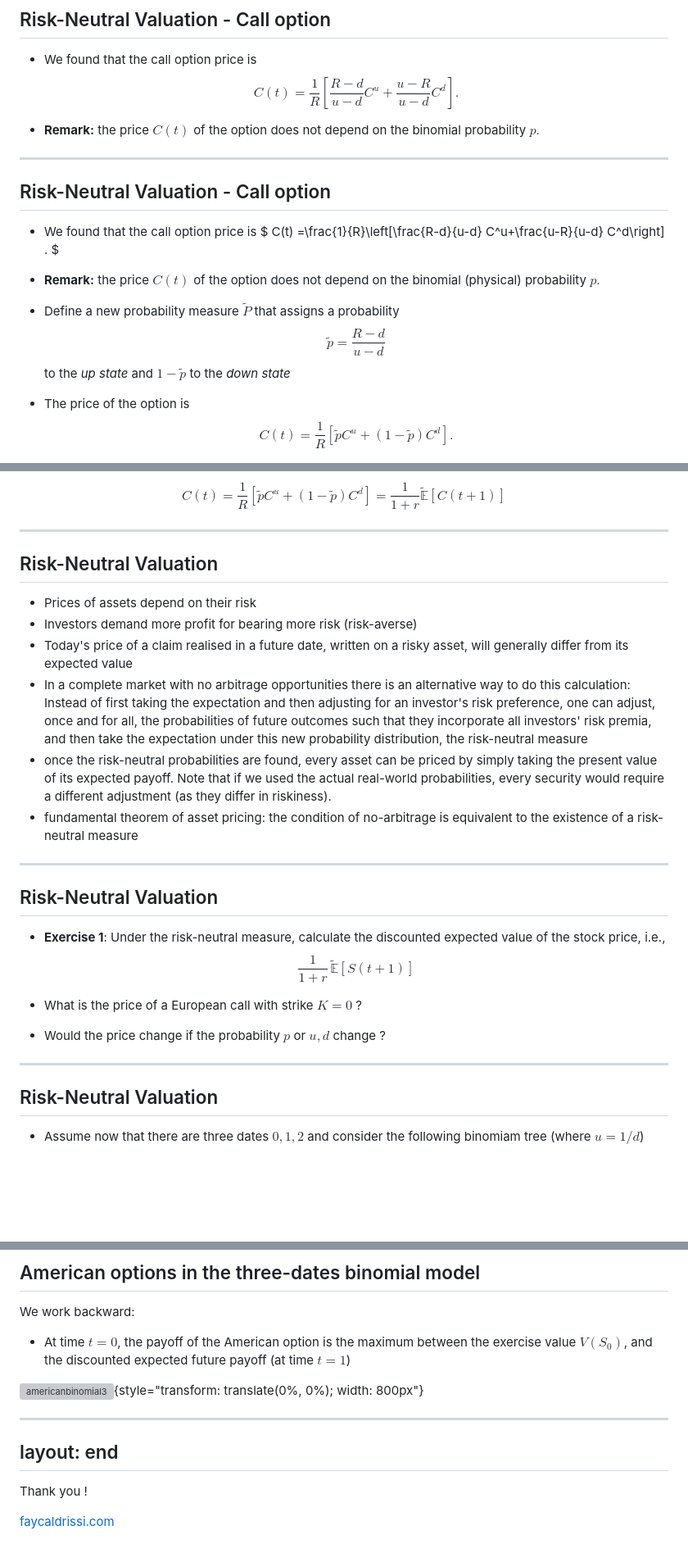
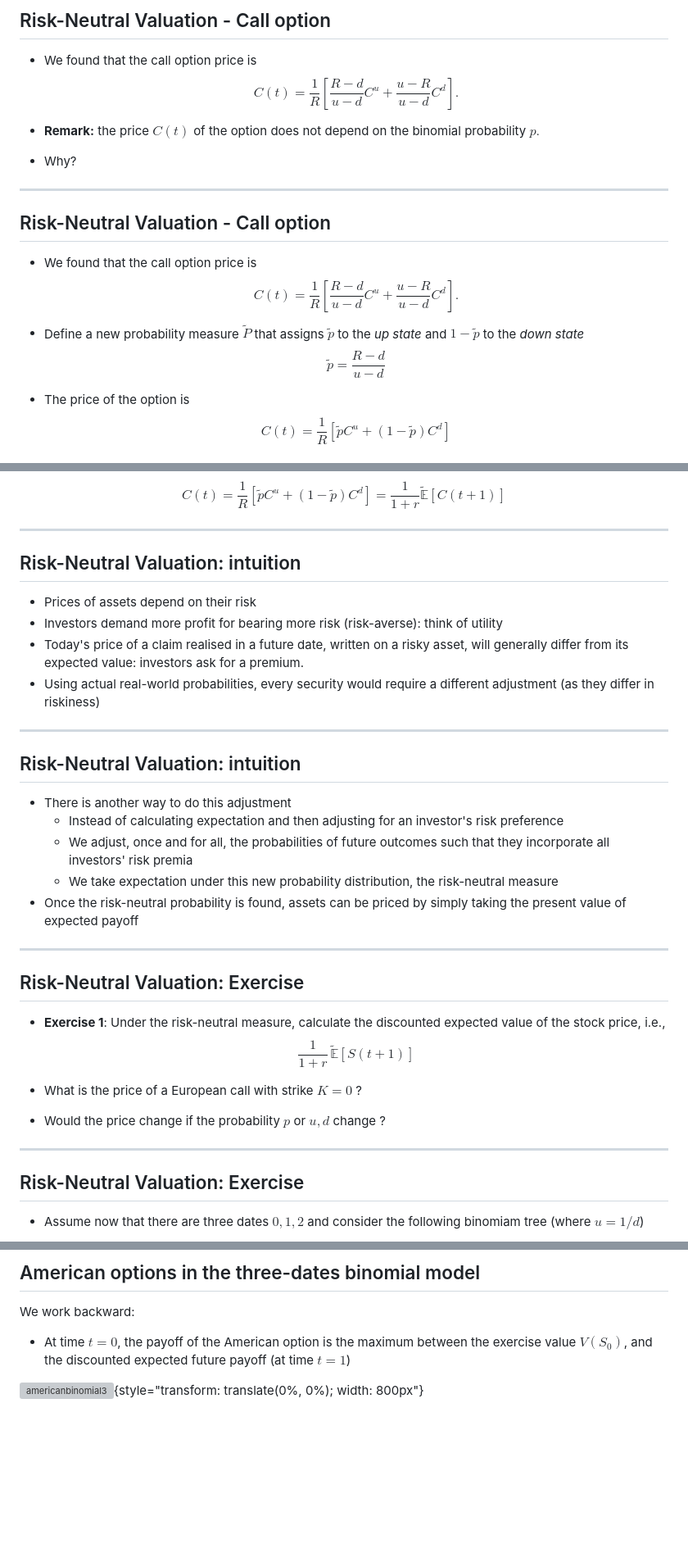
Before and after one commit to FDR0903/ctf25, a Markdown page: slides.md, 3 parts joined by grey strips. Shown: that part at 82% size. Drawn GitHub-style; blank space fills up the shorter version; grey boxes are pictures that could not be loaded.

```diff
--- a/slides.md
+++ b/slides.md
@@ -460,27 +487,25 @@ $$
 
 * **Remark:** the price $C(t)$ of the option does not depend on the binomial probability $p.$
 
+* Why?
+
+
 ---
 
 ## Risk-Neutral Valuation - Call option
 
 * We found that the call option price is
-$
+$$
 C(t) =\frac{1}{R}\left[\frac{R-d}{u-d} C^u+\frac{u-R}{u-d} C^d\right] .
-$
+$$
 
-* **Remark:** the price $C(t)$ of the option does not depend on the binomial (physical) probability $p.$
-
-* Define a new probability measure $\tilde P$ that assigns a probability
+* Define a new probability measure $\tilde P$ that assigns $\tilde p$ to the *up state* and $1-\tilde p$ to the *down state*
 $$
 \tilde p = \frac{R-d}{u-d}
 $$
-to the *up state* and $1-\tilde p$ to the *down state*
-
-
 * The price of the option is
 $$
-C(t) =\frac{1}{R}\left[\tilde p C^u+(1-\tilde p) C^d\right] .
+C(t) =\frac{1}{R}\left[\tilde p C^u+(1-\tilde p) C^d\right]
 $$
 
 ![binomialO4](./images/binomialO4.png){style="transform: translate(30%, 0%); width: 500px"}
@@ -504,18 +529,26 @@ $$
 
 ---
 
-## Risk-Neutral Valuation
+## Risk-Neutral Valuation: intuition
 
 * Prices of assets depend on their risk
-* Investors demand more profit for bearing more risk (risk-averse)
-* Today's price of a claim realised in a future date, written on a risky asset, will generally differ from its expected value
-* In a complete market with no arbitrage opportunities there is an alternative way to do this calculation: Instead of first taking the expectation and then adjusting for an investor's risk preference, one can adjust, once and for all, the probabilities of future outcomes such that they incorporate all investors' risk premia, and then take the expectation under this new probability distribution, the risk-neutral measure
-* once the risk-neutral probabilities are found, every asset can be priced by simply taking the present value of its expected payoff. Note that if we used the actual real-world probabilities, every security would require a different adjustment (as they differ in riskiness).
-* fundamental theorem of asset pricing: the condition of no-arbitrage is equivalent to the existence of a risk-neutral measure
+* Investors demand more profit for bearing more risk (risk-averse): think of utility
+* Today's price of a claim realised in a future date, written on a risky asset, will generally differ from its expected value: investors ask for a premium.
+* Using actual real-world probabilities, every security would require a different adjustment (as they differ in riskiness)
 
 ---
 
-## Risk-Neutral Valuation
+## Risk-Neutral Valuation: intuition
+
+* There is another way to do this adjustment
+  * Instead of calculating expectation and then adjusting for an investor's risk preference
+  * We adjust, once and for all, the probabilities of future outcomes such that they incorporate all investors' risk premia
+  * We take expectation under this new probability distribution, the risk-neutral measure
+* Once the risk-neutral probability is found, assets can be priced by simply taking the present value of expected payoff
+
+---
+
+## Risk-Neutral Valuation: Exercise
 
 * **Exercise 1**: Under the risk-neutral measure, calculate the discounted expected value of the stock price, i.e.,
 $$
@@ -528,7 +561,7 @@ $$
 
 ---
 
-## Risk-Neutral Valuation
+## Risk-Neutral Valuation: Exercise
 
 * Assume now that there are three dates ${0, 1, 2}$ and consider the following binomiam tree (where $u=1/d$)
 
@@ -703,11 +737,3 @@ We work backward:
   * At time $t=0$, the payoff of the American option is the maximum between the exercise value $V(S_0)$, and the discounted expected future payoff (at time $t=1$)
 
 ![americanbinomial3](./images/americanbinomial3.png){style="transform: translate(0%, 0%); width: 800px"}
-
-
----
-layout: end
----
-Thank you !
-
-[faycaldrissi.com](https://www.faycaldrissi.com/)
```
Also changed, not shown: other parts of slides.md (+94 -66 lines), images/S1S2.png, 2 other files.
